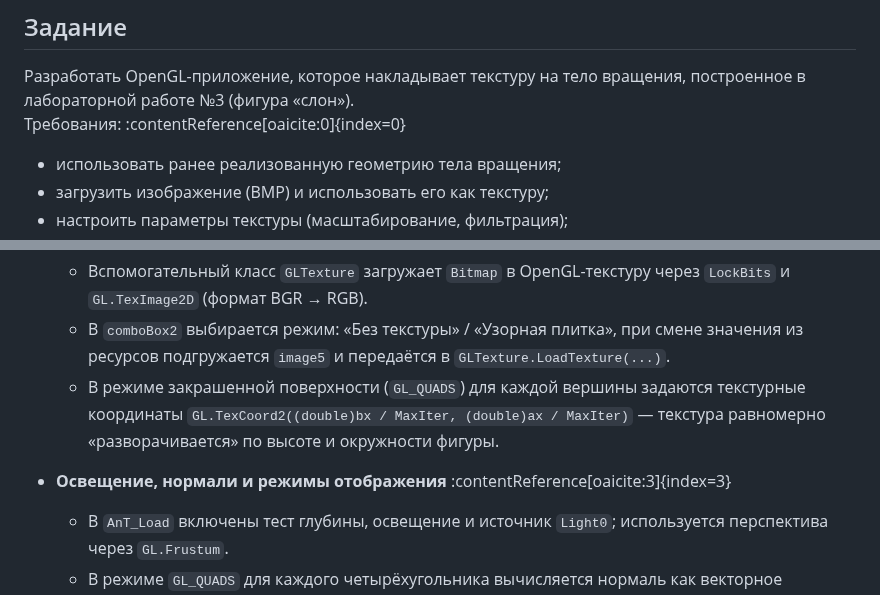
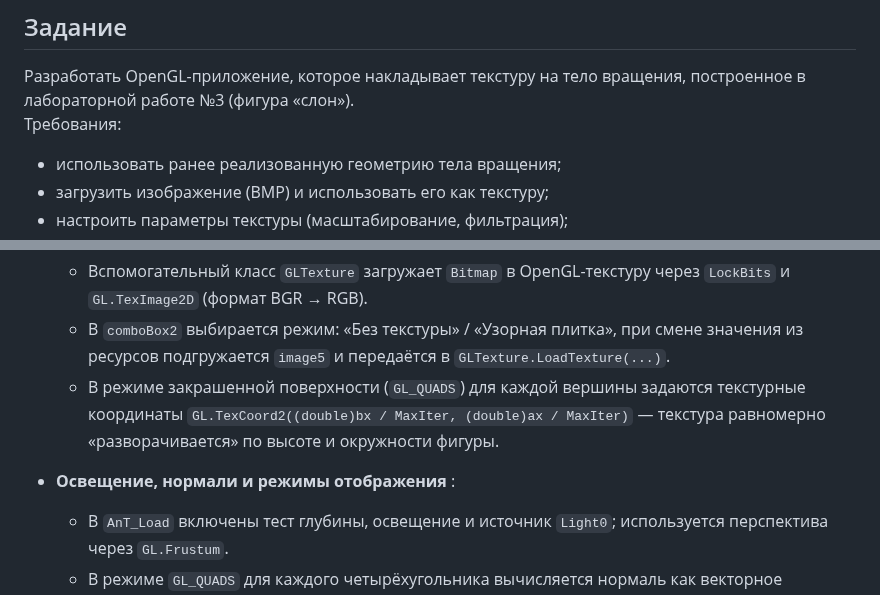
Before and after one commit to DoggerHou/University_portfolio, a Markdown page: Engineering_and_computer_graphics/lab5/README.md, 2 parts joined by grey strips. Rendered like a GitHub page.

```diff
--- a/Engineering_and_computer_graphics/lab5/README.md
+++ b/Engineering_and_computer_graphics/lab5/README.md
@@ -3,8 +3,7 @@
 ## Задание
 
 Разработать OpenGL-приложение, которое накладывает текстуру на тело вращения, построенное в лабораторной работе №3 (фигура «слон»).
-Требования: :contentReference[oaicite:0]{index=0}
-
+Требования:
 - использовать ранее реализованную геометрию тела вращения;
 - загрузить изображение (BMP) и использовать его как текстуру;
 - настроить параметры текстуры (масштабирование, фильтрация);
@@ -23,7 +22,7 @@
   - В `comboBox2` выбирается режим: «Без текстуры» / «Узорная плитка», при смене значения из ресурсов подгружается `image5` и передаётся в `GLTexture.LoadTexture(...)`.
   - В режиме закрашенной поверхности (`GL_QUADS`) для каждой вершины задаются текстурные координаты `GL.TexCoord2((double)bx / MaxIter, (double)ax / MaxIter)` — текстура равномерно «разворачивается» по высоте и окружности фигуры.
 
-- **Освещение, нормали и режимы отображения** :contentReference[oaicite:3]{index=3}
+- **Освещение, нормали и режимы отображения** :
   - В `AnT_Load` включены тест глубины, освещение и источник `Light0`; используется перспектива через `GL.Frustum`.
   - В режиме `GL_QUADS` для каждого четырёхугольника вычисляется нормаль как векторное произведение рёбер, затем нормализуется и передаётся в `GL.Normal3(...)` для корректного затенения.
   - `comboBox1` переключает:
```
